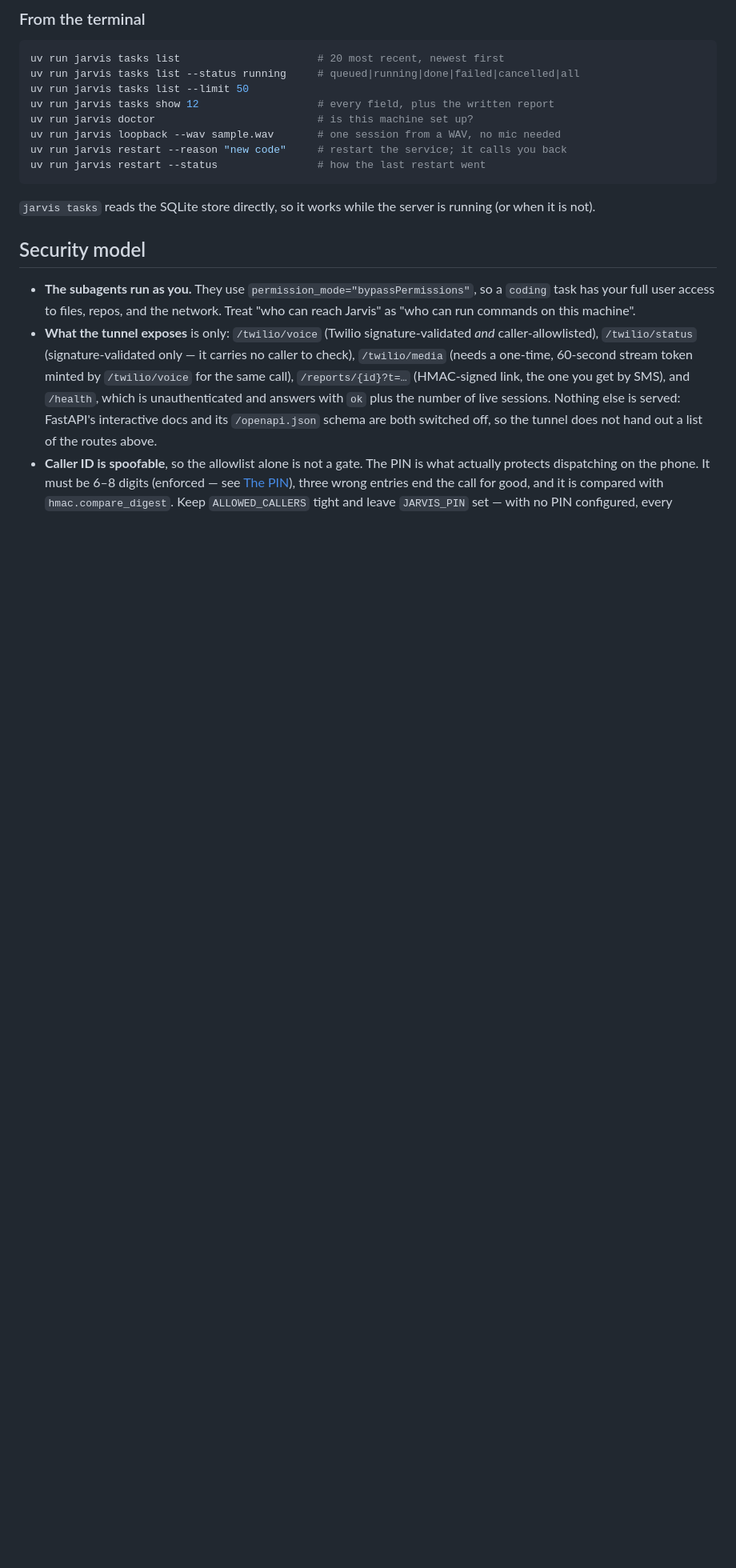
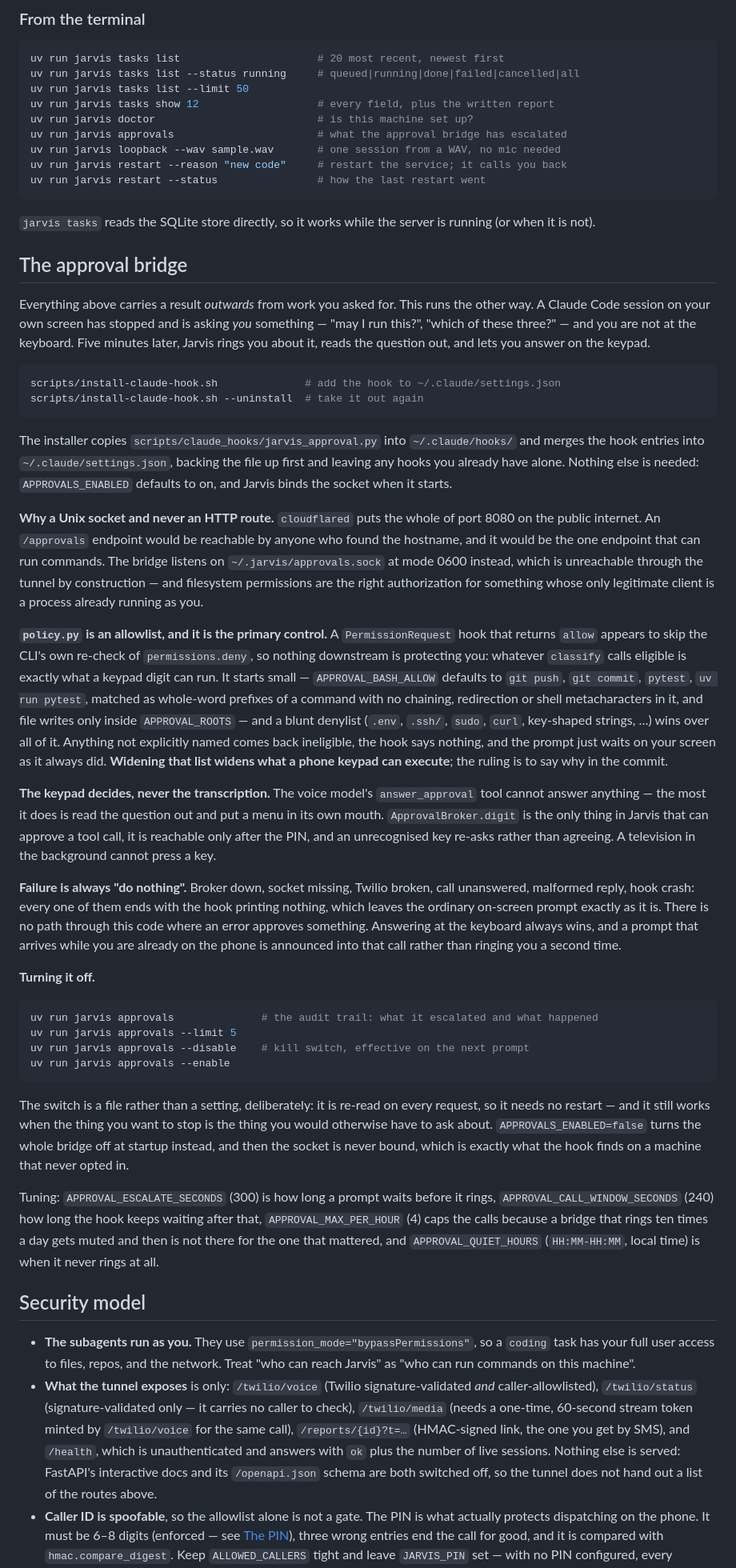
Before and after one commit to wak31415/keryx, a Markdown page: README.md, the part around one of its changes. Shown at 80% size. Rendered like a GitHub page; blank space fills up the shorter version.

Commit message:
docs: document the approval bridge, which the README never mentioned
`grep -ic approval README.md` returned 0. Behind that zero: a 595-line broker, a
policy module, a Unix-socket protocol, a `jarvis approvals` CLI with a kill
switch, an installer script, two registered voice tools and seven settings. A
reader had no way to know the subsystem existed, let alone that installing a hook
into their own `~/.claude/settings.json` was an option — and no way to find the
kill switch if it started ringing them.

The new README section leads with the direction of travel, because that is what
makes the bridge make sense: everything else in Jarvis carries a result outwards
from work you asked for, and this is the one thing that runs inwards. Then the
four rulings, stated as rulings rather than as implementation notes.

The two that a reader most needs are **why it is a Unix socket and never an HTTP
route** — `cloudflared` publishes the whole of port 8080, so an `/approvals`
endpoint would put the one thing that can run commands on the public internet —
and that **`policy.py` is an allowlist and the primary control**, not a second
layer: a `PermissionRequest` hook returning `allow` appears to skip the CLI's own
`permissions.deny` re-check, so whatever `classify` calls eligible is exactly
what a keypad digit can run. That sentence is in the README now with the
consequence spelled out, because the person who widens `APPROVAL_BASH_ALLOW` is
the person who needs to have read it.

The rulings also move out of being CLAUDE.md-only into design spec §5, with
`approvals/models.py`, `policy.py` and `broker.py` added to the §3.1 layout table
— they had never been listed there at all. CLAUDE.md is instructions for an
agent working here; the spec is where a ruling lives.

`scripts/install-claude-hook.sh` joins Setup as the optional step it is, and
`jarvis approvals` joins the terminal-commands list.

Closes #4

Co-Authored-By: Claude Opus 5 (1M context) <noreply@anthropic.com>
Claude-Session: https://claude.ai/code/session_01JgnEwxB2L2ZqzTgq476MAt

````diff
--- a/README.md
+++ b/README.md
@@ -369,6 +373,7 @@ uv run jarvis tasks list --status running     # queued|running|done|failed|cance
 uv run jarvis tasks list --limit 50
 uv run jarvis tasks show 12                   # every field, plus the written report
 uv run jarvis doctor                          # is this machine set up?
+uv run jarvis approvals                       # what the approval bridge has escalated
 uv run jarvis loopback --wav sample.wav       # one session from a WAV, no mic needed
 uv run jarvis restart --reason "new code"     # restart the service; it calls you back
 uv run jarvis restart --status                # how the last restart went
@@ -376,6 +381,76 @@ uv run jarvis restart --status                # how the last restart went
 
 `jarvis tasks` reads the SQLite store directly, so it works while the server is running
 (or when it is not).
+
+## The approval bridge
+
+Everything above carries a result *outwards* from work you asked for. This runs the other
+way. A Claude Code session on your own screen has stopped and is asking *you* something —
+"may I run this?", "which of these three?" — and you are not at the keyboard. Five minutes
+later, Jarvis rings you about it, reads the question out, and lets you answer on the
+keypad.
+
+```bash
+scripts/install-claude-hook.sh              # add the hook to ~/.claude/settings.json
+scripts/install-claude-hook.sh --uninstall  # take it out again
+```
+
+The installer copies `scripts/claude_hooks/jarvis_approval.py` into `~/.claude/hooks/` and
+merges the hook entries into `~/.claude/settings.json`, backing the file up first and
+leaving any hooks you already have alone. Nothing else is needed: `APPROVALS_ENABLED`
+defaults to on, and Jarvis binds the socket when it starts.
+
+**Why a Unix socket and never an HTTP route.** `cloudflared` puts the whole of port 8080
+on the public internet. An `/approvals` endpoint would be reachable by anyone who found
+the hostname, and it would be the one endpoint that can run commands. The bridge listens
+on `~/.jarvis/approvals.sock` at mode 0600 instead, which is unreachable through the
+tunnel by construction — and filesystem permissions are the right authorization for
+something whose only legitimate client is a process already running as you.
+
+**`policy.py` is an allowlist, and it is the primary control.** A `PermissionRequest` hook
+that returns `allow` appears to skip the CLI's own re-check of `permissions.deny`, so
+nothing downstream is protecting you: whatever `classify` calls eligible is exactly what a
+keypad digit can run. It starts small — `APPROVAL_BASH_ALLOW` defaults to `git push`,
+`git commit`, `pytest`, `uv run pytest`, matched as whole-word prefixes of a command with
+no chaining, redirection or shell metacharacters in it, and file writes only inside
+`APPROVAL_ROOTS` — and a blunt denylist (`.env`, `.ssh/`, `sudo`, `curl`, key-shaped
+strings, …) wins over all of it. Anything not explicitly named comes back ineligible, the
+hook says nothing, and the prompt just waits on your screen as it always did. **Widening
+that list widens what a phone keypad can execute**; the ruling is to say why in the commit.
+
+**The keypad decides, never the transcription.** The voice model's `answer_approval` tool
+cannot answer anything — the most it does is read the question out and put a menu in its
+own mouth. `ApprovalBroker.digit` is the only thing in Jarvis that can approve a tool
+call, it is reachable only after the PIN, and an unrecognised key re-asks rather than
+agreeing. A television in the background cannot press a key.
+
+**Failure is always "do nothing".** Broker down, socket missing, Twilio broken, call
+unanswered, malformed reply, hook crash: every one of them ends with the hook printing
+nothing, which leaves the ordinary on-screen prompt exactly as it is. There is no path
+through this code where an error approves something. Answering at the keyboard always
+wins, and a prompt that arrives while you are already on the phone is announced into that
+call rather than ringing you a second time.
+
+**Turning it off.**
+
+```bash
+uv run jarvis approvals              # the audit trail: what it escalated and what happened
+uv run jarvis approvals --limit 5
+uv run jarvis approvals --disable    # kill switch, effective on the next prompt
+uv run jarvis approvals --enable
+```
+
+The switch is a file rather than a setting, deliberately: it is re-read on every request,
+so it needs no restart — and it still works when the thing you want to stop is the thing
+you would otherwise have to ask about. `APPROVALS_ENABLED=false` turns the whole bridge
+off at startup instead, and then the socket is never bound, which is exactly what the hook
+finds on a machine that never opted in.
+
+Tuning: `APPROVAL_ESCALATE_SECONDS` (300) is how long a prompt waits before it rings,
+`APPROVAL_CALL_WINDOW_SECONDS` (240) how long the hook keeps waiting after that,
+`APPROVAL_MAX_PER_HOUR` (4) caps the calls because a bridge that rings ten times a day gets
+muted and then is not there for the one that mattered, and `APPROVAL_QUIET_HOURS`
+(`HH:MM-HH:MM`, local time) is when it never rings at all.
 
 ## Security model
 
````
Also changed, not shown: other parts of README.md (+4 -0 lines), 1 other file.
